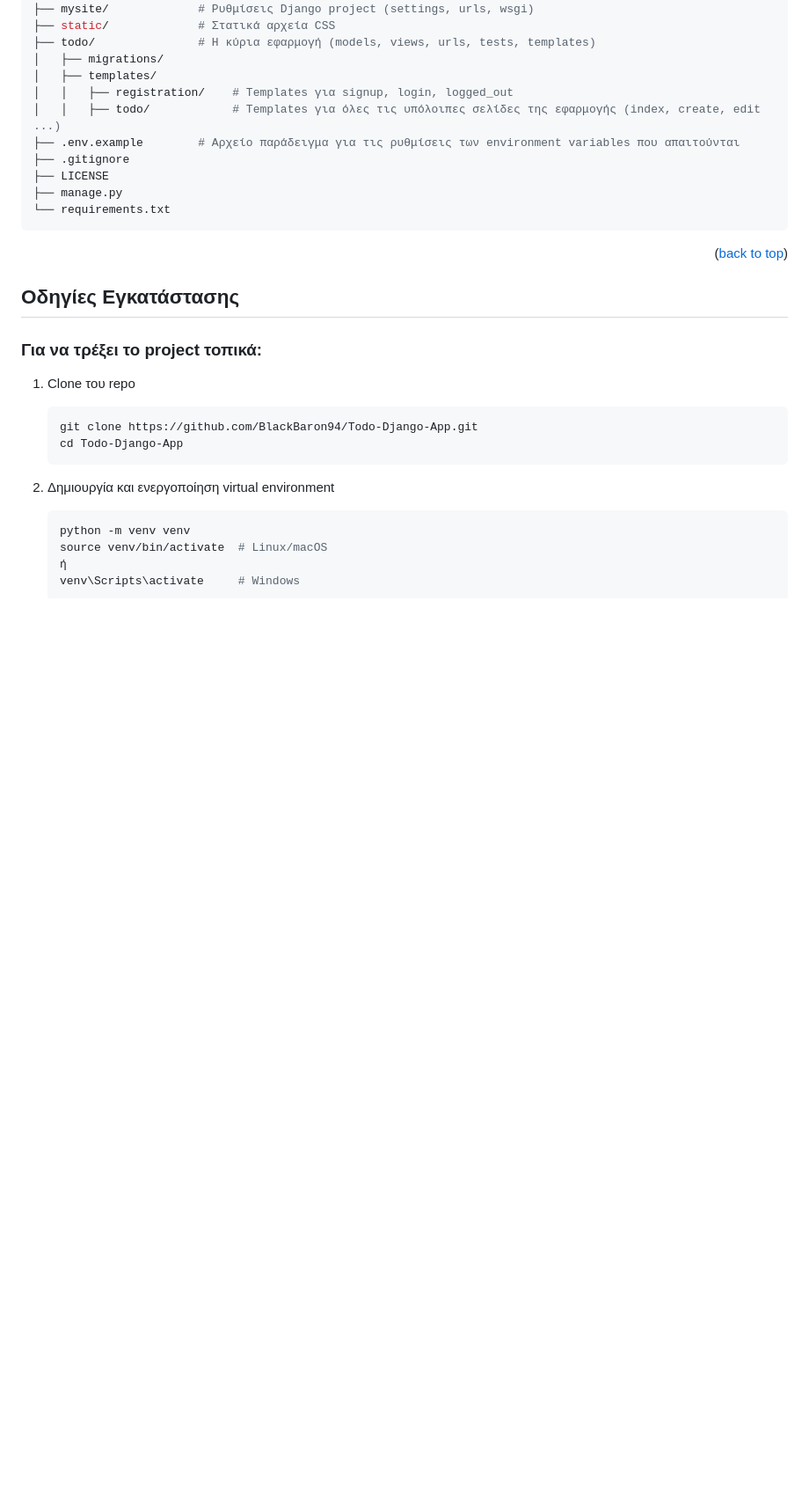
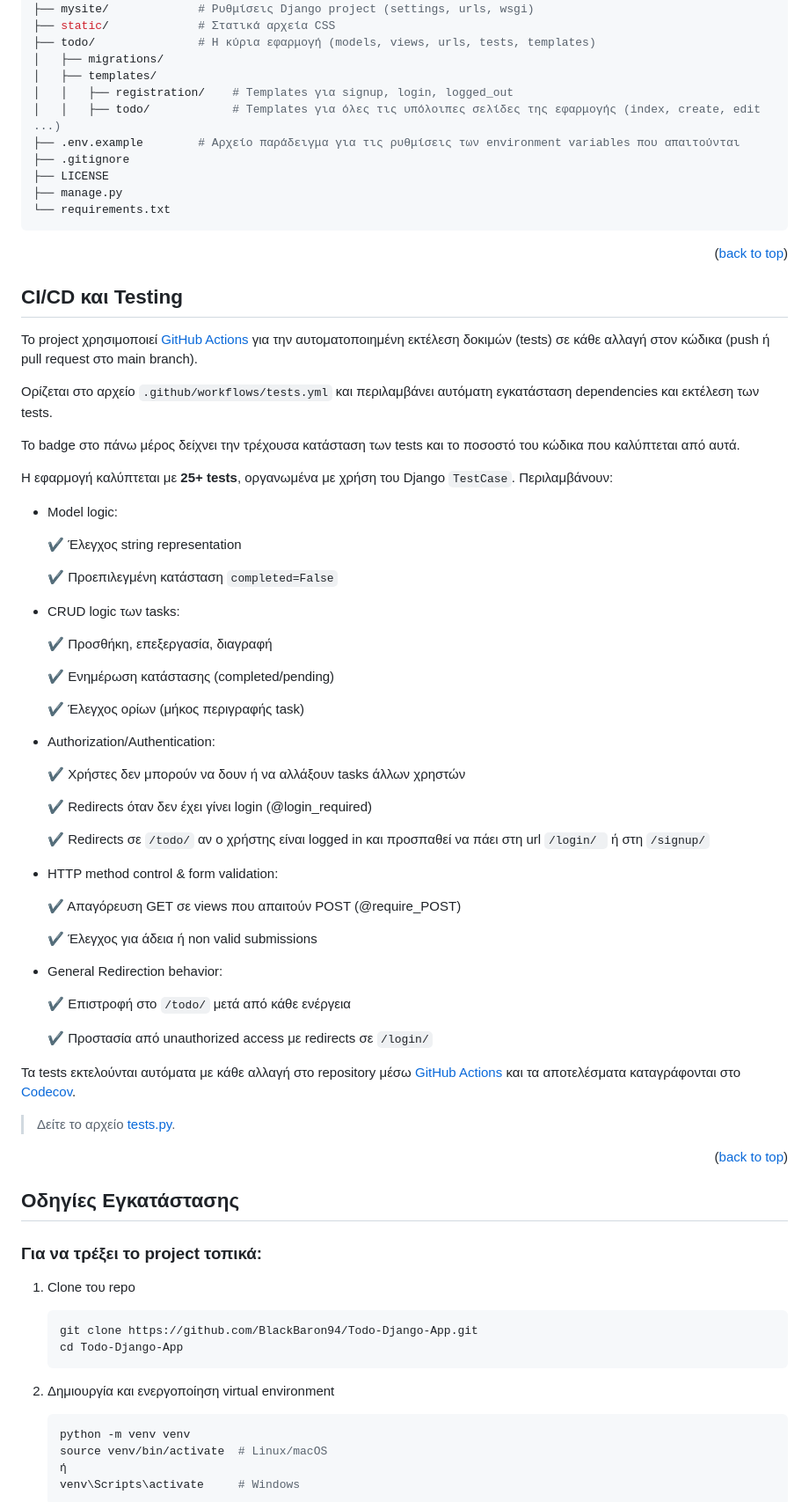
Before and after one commit to BlackBaron94/Todo-Django-App, a Markdown page: README.md, the part around the change printed below. Shown: that part at 88% size. Drawn GitHub-style; blank space fills up the shorter version.

Commit message:
Added detailed description of tests running

````diff
--- a/README.md
+++ b/README.md
@@ -84,6 +75,56 @@
 └── requirements.txt
 ```
 
+
+<p align="right">(<a href="#readme-top">back to top</a>)</p>
+
+## CI/CD και Testing
+
+Το project χρησιμοποιεί [GitHub Actions](https://github.com/features/actions) για την αυτοματοποιημένη εκτέλεση δοκιμών (tests) σε κάθε αλλαγή στον κώδικα (push ή pull request στο main branch).
+
+Ορίζεται στο αρχείο `.github/workflows/tests.yml` και περιλαμβάνει αυτόματη εγκατάσταση dependencies και εκτέλεση των tests.
+
+Το badge στο πάνω μέρος δείχνει την τρέχουσα κατάσταση των tests και το ποσοστό του κώδικα που καλύπτεται από αυτά.
+
+Η εφαρμογή καλύπτεται με **25+ tests**, οργανωμένα με χρήση του Django `TestCase`. Περιλαμβάνουν:
+- Model logic:
+
+  ✔ Έλεγχος string representation
+
+  ✔ Προεπιλεγμένη κατάσταση `completed=False`
+
+- CRUD logic των tasks:
+
+  ✔ Προσθήκη, επεξεργασία, διαγραφή
+
+  ✔ Ενημέρωση κατάστασης (completed/pending)
+
+  ✔ Έλεγχος ορίων (μήκος περιγραφής task)
+
+- Authorization/Authentication:
+
+  ✔ Χρήστες δεν μπορούν να δουν ή να αλλάξουν tasks άλλων χρηστών
+
+  ✔ Redirects όταν δεν έχει γίνει login (@login_required)
+
+  ✔ Redirects σε `/todo/` αν ο χρήστης είναι logged in και προσπαθεί να πάει στη url `/login/ ` ή στη `/signup/`
+
+- HTTP method control & form validation:
+
+  ✔ Απαγόρευση GET σε views που απαιτούν POST (@require_POST)
+
+  ✔ Έλεγχος για άδεια ή non valid submissions
+
+- General Redirection behavior:
+
+  ✔ Επιστροφή στο `/todo/` μετά από κάθε ενέργεια
+
+  ✔ Προστασία από unauthorized access με redirects σε `/login/`
+
+Τα tests εκτελούνται αυτόματα με κάθε αλλαγή στο repository μέσω [GitHub Actions](https://github.com/features/actions) και τα αποτελέσματα καταγράφονται
+στο [Codecov](https://about.codecov.io/).
+
+> Δείτε το αρχείο [tests.py](./todo/tests.py).
 
 <p align="right">(<a href="#readme-top">back to top</a>)</p>
 
````
Also changed, not shown: other parts of README.md (+1 -10 lines).
